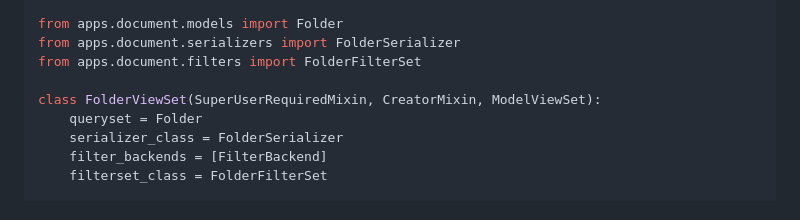
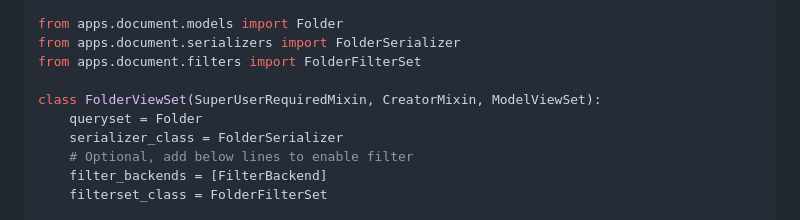
Before and after one commit to jsdtxm/QingKongFramework, a Markdown page: .trae/rules/project_rules.md, the part around the change. GitHub-like rendering.

Commit message:
docs(project_rules): add comment to clarify filter usage

```diff
--- a/.trae/rules/project_rules.md
+++ b/.trae/rules/project_rules.md
@@ -17,6 +17,7 @@ from apps.document.filters import FolderFilterSet
 class FolderViewSet(SuperUserRequiredMixin, CreatorMixin, ModelViewSet):
     queryset = Folder
     serializer_class = FolderSerializer
+    # Optional, add below lines to enable filter
     filter_backends = [FilterBackend]
     filterset_class = FolderFilterSet
 
```
